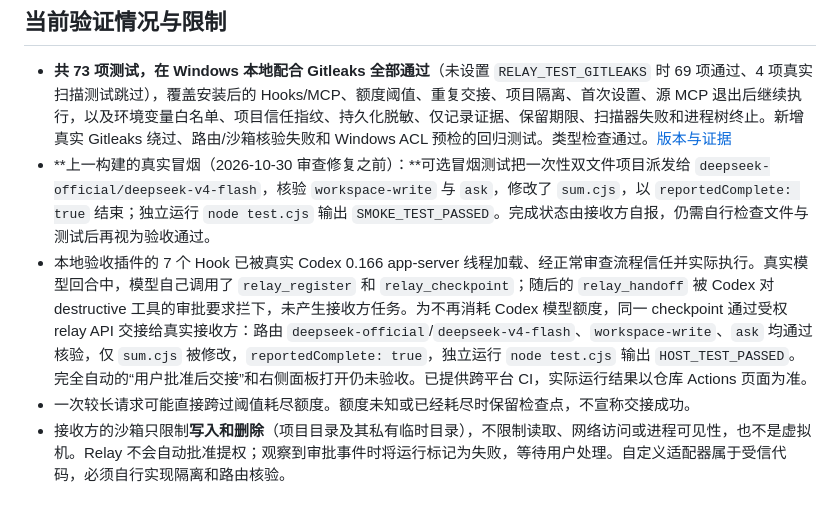
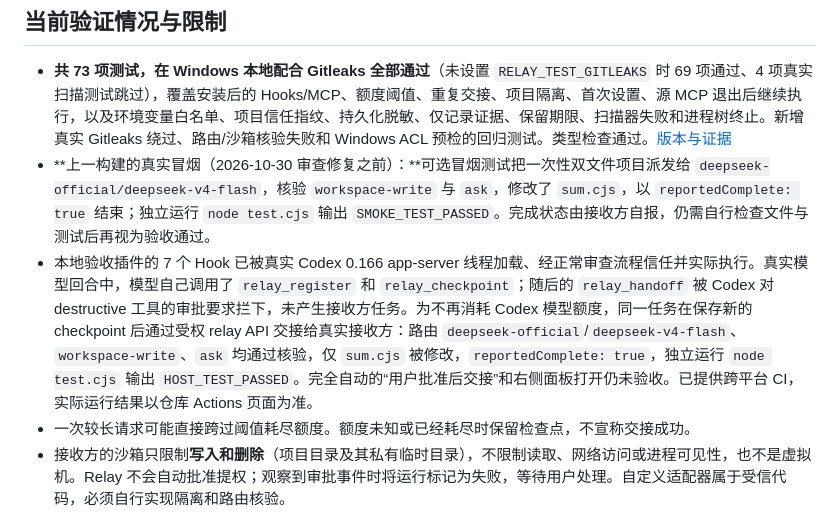
Before and after one commit to chengweiziji/codex-agent-relay, a Markdown page: README.zh-CN.md, the part around the change. Drawn GitHub-style.

```diff
--- a/README.zh-CN.md
+++ b/README.zh-CN.md
@@ -101,7 +101,7 @@ node src/cli.ts status
 
 - **共 73 项测试，在 Windows 本地配合 Gitleaks 全部通过**（未设置 `RELAY_TEST_GITLEAKS` 时 69 项通过、4 项真实扫描测试跳过），覆盖安装后的 Hooks/MCP、额度阈值、重复交接、项目隔离、首次设置、源 MCP 退出后继续执行，以及环境变量白名单、项目信任指纹、持久化脱敏、仅记录证据、保留期限、扫描器失败和进程树终止。新增真实 Gitleaks 绕过、路由/沙箱核验失败和 Windows ACL 预检的回归测试。类型检查通过。[版本与证据](docs/verification.md)
 - **上一构建的真实冒烟（2026-10-30 审查修复之前）：**可选冒烟测试把一次性双文件项目派发给 `deepseek-official/deepseek-v4-flash`，核验 `workspace-write` 与 `ask`，修改了 `sum.cjs`，以 `reportedComplete: true` 结束；独立运行 `node test.cjs` 输出 `SMOKE_TEST_PASSED`。完成状态由接收方自报，仍需自行检查文件与测试后再视为验收通过。
-- 本地验收插件的 7 个 Hook 已被真实 Codex 0.166 app-server 线程加载、经正常审查流程信任并实际执行。真实模型回合中，模型自己调用了 `relay_register` 和 `relay_checkpoint`；随后的 `relay_handoff` 被 Codex 对 destructive 工具的审批要求拦下，未产生接收方任务。为不再消耗 Codex 模型额度，同一 checkpoint 通过受权 relay API 交接给真实接收方：路由 `deepseek-official`/`deepseek-v4-flash`、`workspace-write`、`ask` 均通过核验，仅 `sum.cjs` 被修改，`reportedComplete: true`，独立运行 `node test.cjs` 输出 `HOST_TEST_PASSED`。完全自动的“用户批准后交接”和右侧面板打开仍未验收。已提供跨平台 CI，实际运行结果以仓库 Actions 页面为准。
+- 本地验收插件的 7 个 Hook 已被真实 Codex 0.166 app-server 线程加载、经正常审查流程信任并实际执行。真实模型回合中，模型自己调用了 `relay_register` 和 `relay_checkpoint`；随后的 `relay_handoff` 被 Codex 对 destructive 工具的审批要求拦下，未产生接收方任务。为不再消耗 Codex 模型额度，同一任务在保存新的 checkpoint 后通过受权 relay API 交接给真实接收方：路由 `deepseek-official`/`deepseek-v4-flash`、`workspace-write`、`ask` 均通过核验，仅 `sum.cjs` 被修改，`reportedComplete: true`，独立运行 `node test.cjs` 输出 `HOST_TEST_PASSED`。完全自动的“用户批准后交接”和右侧面板打开仍未验收。已提供跨平台 CI，实际运行结果以仓库 Actions 页面为准。
 - 一次较长请求可能直接跨过阈值耗尽额度。额度未知或已经耗尽时保留检查点，不宣称交接成功。
 - 接收方的沙箱只限制**写入和删除**（项目目录及其私有临时目录），不限制读取、网络访问或进程可见性，也不是虚拟机。Relay 不会自动批准提权；观察到审批事件时将运行标记为失败，等待用户处理。自定义适配器属于受信代码，必须自行实现隔离和路由核验。
 
```
Also changed, not shown: README.md (+1 -1 lines), docs/verification.md (+2 -2 lines).
